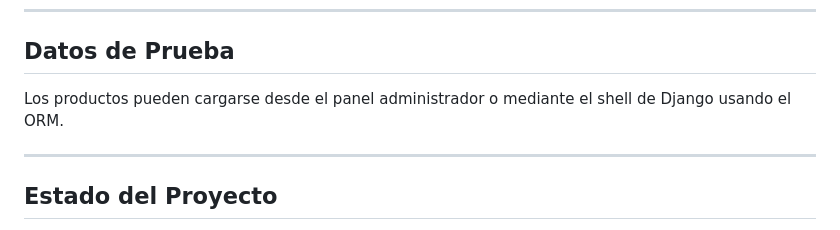
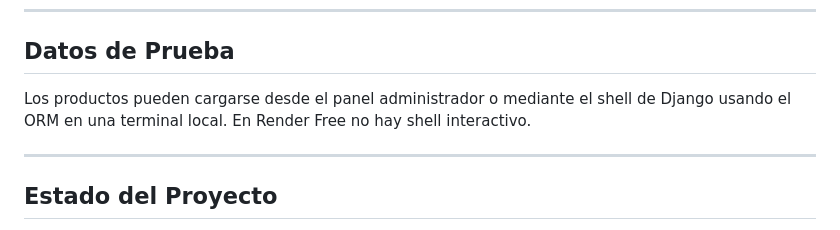
Before and after one commit to camilouan/servicio-tecnico-web, a Markdown page: README.md, the part around the change. Rendered like a GitHub page.

Commit message:
Clarify Render Free shell limitations in docs

```diff
--- a/README.md
+++ b/README.md
@@ -175,7 +175,7 @@ Algunas notas importantes:
 
 ##  Datos de Prueba
 
-Los productos pueden cargarse desde el panel administrador o mediante el shell de Django usando el ORM.
+Los productos pueden cargarse desde el panel administrador o mediante el shell de Django usando el ORM en una terminal local. En Render Free no hay shell interactivo.
 
 ---
 
```
Also changed, not shown: GUIA_RAPIDA_ADMIN.md (+13 -4 lines), MANUAL_TECNICO.md (+16 -9 lines).
